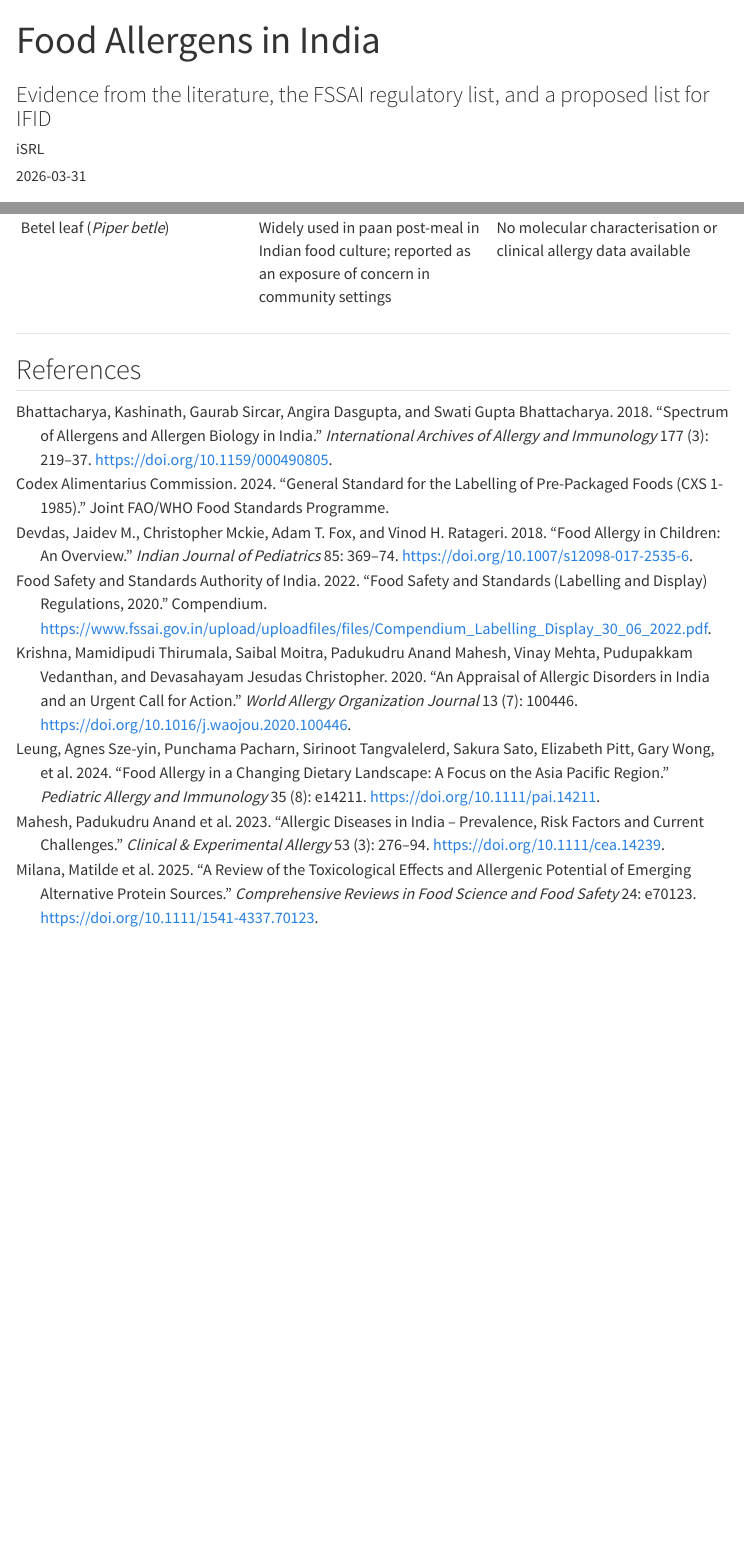
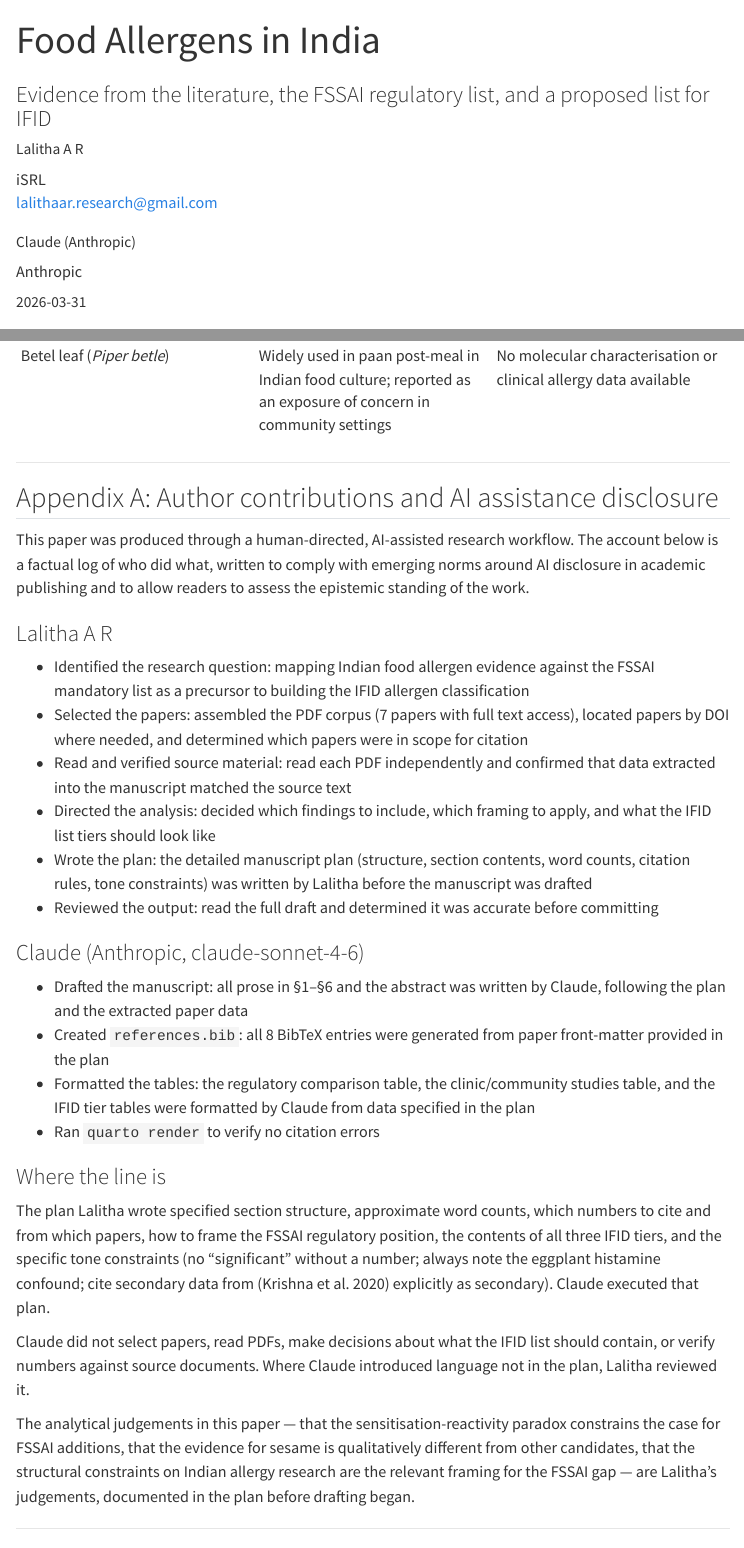
Before and after one commit to isrl-research/lar-workshop, a Quarto document (2026-03-r-allergen/index.qmd): the page in a window 1100 px wide, from its top, and a second part further down, joined at a grey line. Rendered offline with R 4.5, knitr and Pandoc in place of Quarto, with nearby package versions; menus at the side of the page are left out.

Commit message:
allergen: add author metadata and AI disclosure appendix
Full author block for Lalitha A R (ORCID, email, corresponding: true) and
Claude as co-author with Anthropic affiliation. Appendix A documents exact
contribution split: Lalitha planned, selected sources, verified, directed;
Claude drafted and formatted. Explicit statement of where the analytical
judgements originate.

Co-Authored-By: Claude Sonnet 4.6 <noreply@anthropic.com>

```diff
--- a/2026-03-r-allergen/index.qmd
+++ b/2026-03-r-allergen/index.qmd
@@ -1,7 +1,15 @@
 ---
 title: "Food Allergens in India"
 subtitle: "Evidence from the literature, the FSSAI regulatory list, and a proposed list for IFID"
-author: "iSRL"
+author:
+  - name: Lalitha A R
+    affiliation: iSRL
+    orcid: 0009-0001-7466-3531
+    email: lalithaar.research@gmail.com
+    corresponding: true
+  - name: Claude (Anthropic)
+    affiliation: Anthropic
+    note: "AI research assistant. Role described in Appendix A."
 date: "2026-03-31"
 format:
   html:
@@ -303,4 +311,34 @@ These allergens have some Indian relevance but insufficient evidence to include
 
 ---
 
+## Appendix A: Author contributions and AI assistance disclosure {#sec-appendix-a}
+
+This paper was produced through a human-directed, AI-assisted research workflow. The account below is a factual log of who did what, written to comply with emerging norms around AI disclosure in academic publishing and to allow readers to assess the epistemic standing of the work.
+
+### Lalitha A R
+
+- Identified the research question: mapping Indian food allergen evidence against the FSSAI mandatory list as a precursor to building the IFID allergen classification
+- Selected the papers: assembled the PDF corpus (7 papers with full text access), located papers by DOI where needed, and determined which papers were in scope for citation
+- Read and verified source material: read each PDF independently and confirmed that data extracted into the manuscript matched the source text
+- Directed the analysis: decided which findings to include, which framing to apply, and what the IFID list tiers should look like
+- Wrote the plan: the detailed manuscript plan (structure, section contents, word counts, citation rules, tone constraints) was written by Lalitha before the manuscript was drafted
+- Reviewed the output: read the full draft and determined it was accurate before committing
+
+### Claude (Anthropic, claude-sonnet-4-6)
+
+- Drafted the manuscript: all prose in §1–§6 and the abstract was written by Claude, following the plan and the extracted paper data
+- Created `references.bib`: all 8 BibTeX entries were generated from paper front-matter provided in the plan
+- Formatted the tables: the regulatory comparison table, the clinic/community studies table, and the IFID tier tables were formatted by Claude from data specified in the plan
+- Ran `quarto render` to verify no citation errors
+
+### Where the line is
+
+The plan Lalitha wrote specified section structure, approximate word counts, which numbers to cite and from which papers, how to frame the FSSAI regulatory position, the contents of all three IFID tiers, and the specific tone constraints (no "significant" without a number; always note the eggplant histamine confound; cite secondary data from [@krishna2020] explicitly as secondary). Claude executed that plan.
+
+Claude did not select papers, read PDFs, make decisions about what the IFID list should contain, or verify numbers against source documents. Where Claude introduced language not in the plan, Lalitha reviewed it.
+
+The analytical judgements in this paper — that the sensitisation-reactivity paradox constrains the case for FSSAI additions, that the evidence for sesame is qualitatively different from other candidates, that the structural constraints on Indian allergy research are the relevant framing for the FSSAI gap — are Lalitha's judgements, documented in the plan before drafting began.
+
+---
+
 ## References
```
